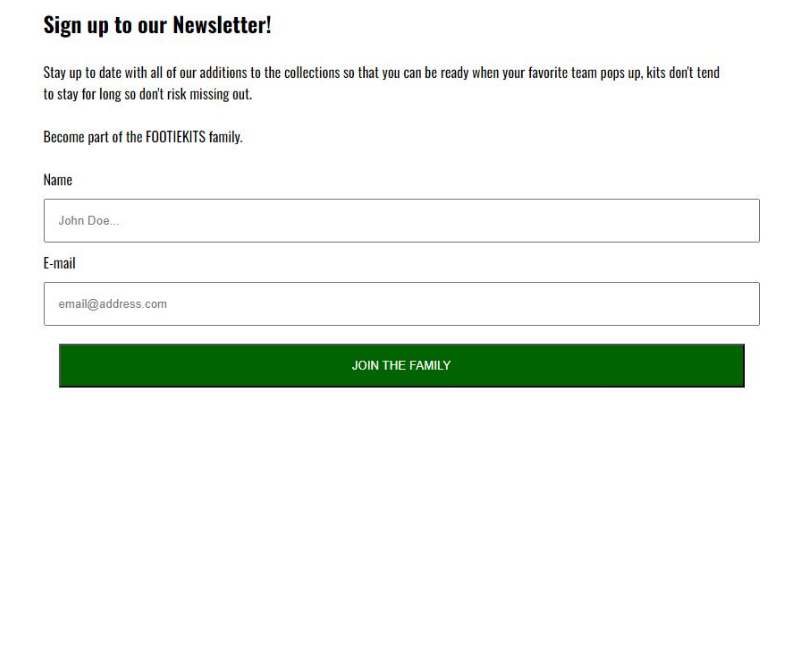
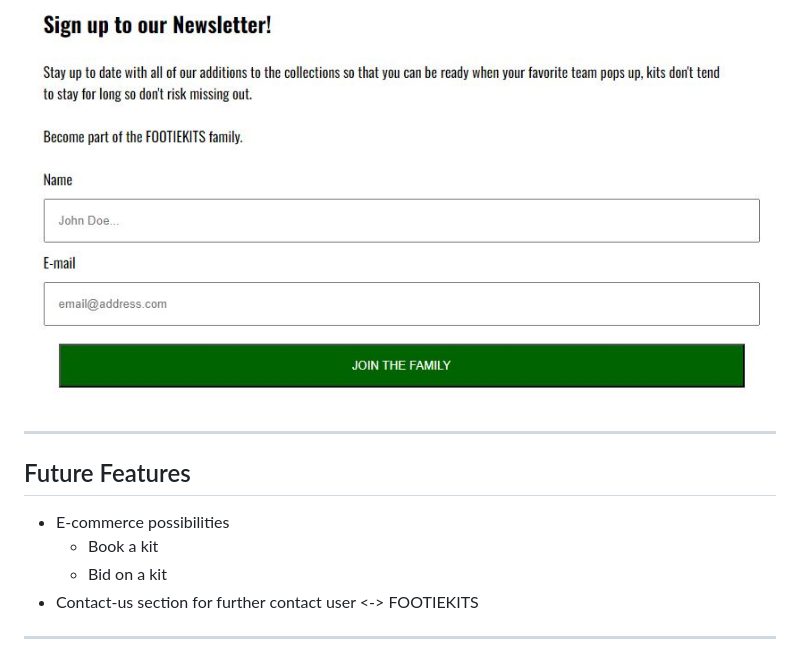
Before and after one commit to chrisgustafsson/footiekit-PP1, a Markdown page: README.md, the part around the change. Drawn GitHub-style; blank space fills up the shorter version.

Commit message:
ADD Future features to README

```diff
--- a/README.md
+++ b/README.md
@@ -97,3 +97,14 @@ Collection and location which are meant to drive users to the physical store is
   * Build a connection between user and FOOTIEKITS
 
 ![Newsletter](assets/pictures/newsletter-form.JPG)
+
+- - -
+
+## Future Features
+
+* E-commerce possibilities
+  * Book a kit
+  * Bid on a kit
+* Contact-us section for further contact user <-> FOOTIEKITS
+
+- - -
```
